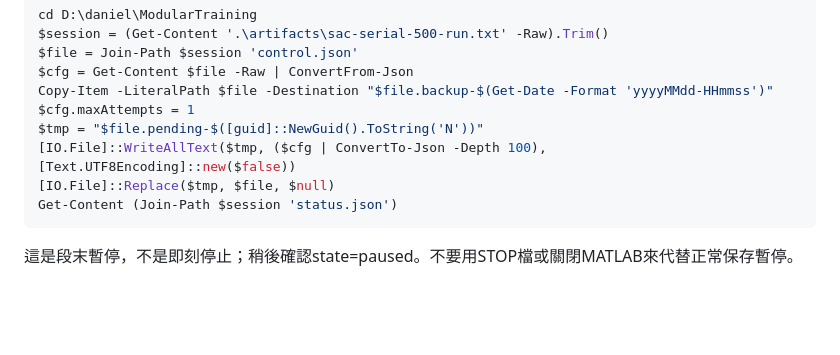
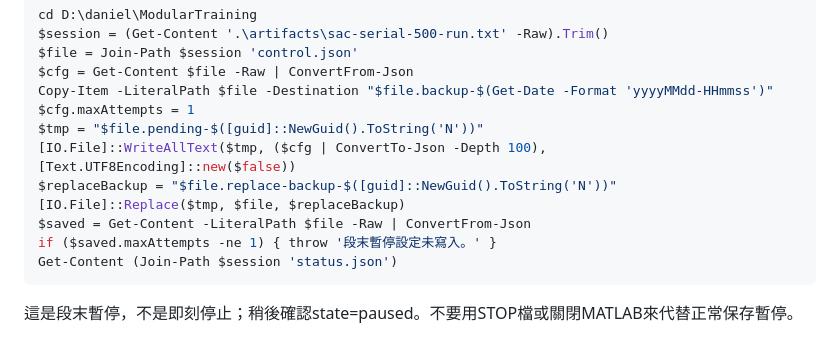
Before and after one commit to yeyi58095/ModularTraining, a Markdown page: docs/guides/sac-overnight-2026-10-21.md, the part around the change. Drawn GitHub-style; blank space fills up the shorter version.

````diff
--- a/docs/guides/sac-overnight-2026-10-21.md
+++ b/docs/guides/sac-overnight-2026-10-21.md
@@ -61,7 +61,10 @@ Copy-Item -LiteralPath $file -Destination "$file.backup-$(Get-Date -Format 'yyyy
 $cfg.maxAttempts = 1
 $tmp = "$file.pending-$([guid]::NewGuid().ToString('N'))"
 [IO.File]::WriteAllText($tmp, ($cfg | ConvertTo-Json -Depth 100), [Text.UTF8Encoding]::new($false))
-[IO.File]::Replace($tmp, $file, $null)
+$replaceBackup = "$file.replace-backup-$([guid]::NewGuid().ToString('N'))"
+[IO.File]::Replace($tmp, $file, $replaceBackup)
+$saved = Get-Content -LiteralPath $file -Raw | ConvertFrom-Json
+if ($saved.maxAttempts -ne 1) { throw '段末暫停設定未寫入。' }
 Get-Content (Join-Path $session 'status.json')
 ```
 
````
Also changed, not shown: docs/records/current-status.md (+2 -0 lines).
